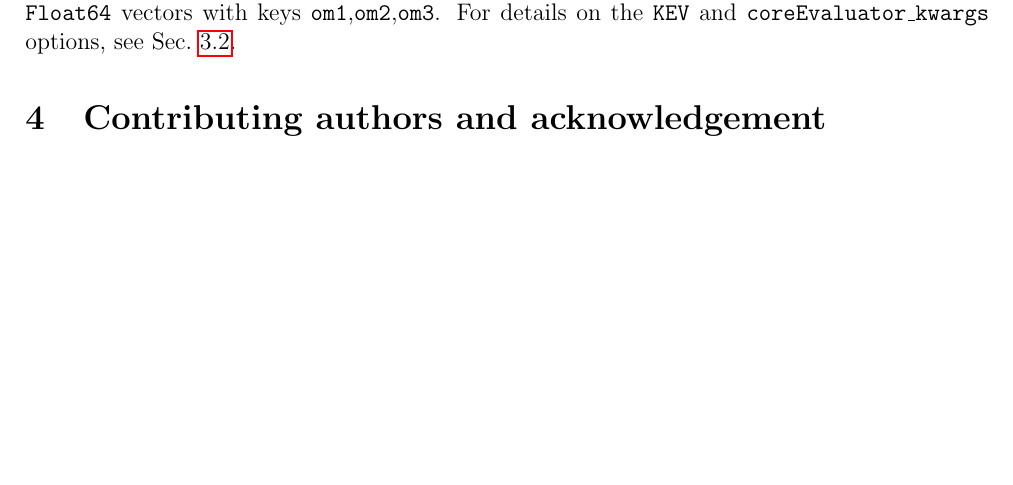
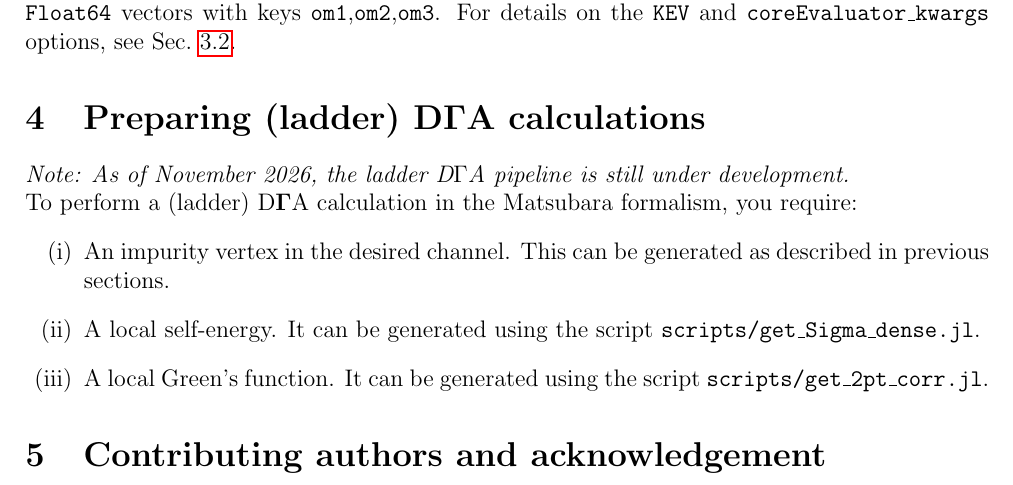
Before and after one commit to MFrankenbach/TCI4Keldysh, a LaTeX document (docs/manual.tex): part of page 5 of 5, cut so that both start at the same text, the shorter picture padded with empty space. Compiled offline with pdfLaTeX.

Commit message:
manual section on ladder DGA pipeline

```diff
--- a/docs/manual.tex
+++ b/docs/manual.tex
@@ -210,6 +210,18 @@ grid. It contains three \texttt{Float64} vectors with keys \texttt{om1},\texttt{
 For details on the \texttt{KEV} and \texttt{coreEvaluator\_kwargs} options, see Sec.\ \ref{subsec:KeldyshCompression}.
 \end{section}
 
+\begin{section}{Preparing (ladder) D$\boldsymbol{\Gamma}$A calculations}
+\label{sec:DGammaA}
+\textit{Note: As of November 2026, the ladder D$\Gamma$A pipeline is still under development.}\\
+To perform a (ladder) D$\boldsymbol{\Gamma}$A calculation in the Matsubara formalism, you require:
+\begin{enumerate}
+\item[(i)] An impurity vertex in the desired channel. This can be generated
+as described in previous sections.
+\item[(ii)] A local self-energy. It can be generated using the script \texttt{scripts/get\_Sigma\_dense.jl}.
+\item[(iii)] A local Green's function. It can be generated using the script \texttt{scripts/get\_2pt\_corr.jl}.
+\end{enumerate}
+\end{section}
+
 \begin{section}{Contributing authors and acknowledgement}
 This document was written by Markus Frankenbach. The \texttt{TCI4Keldysh} code was
 written by Markus Frankenbach and Anxiang Ge in the group of Jan von Delft.
```
